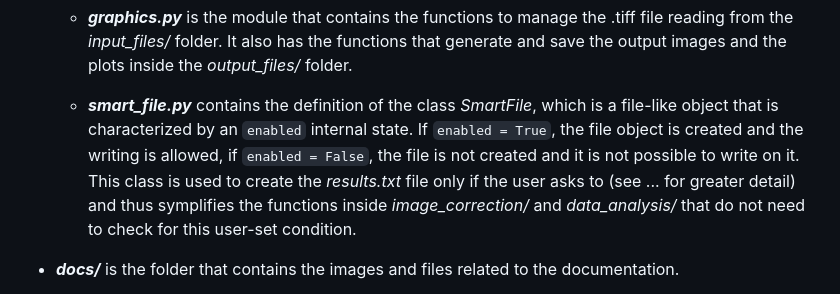
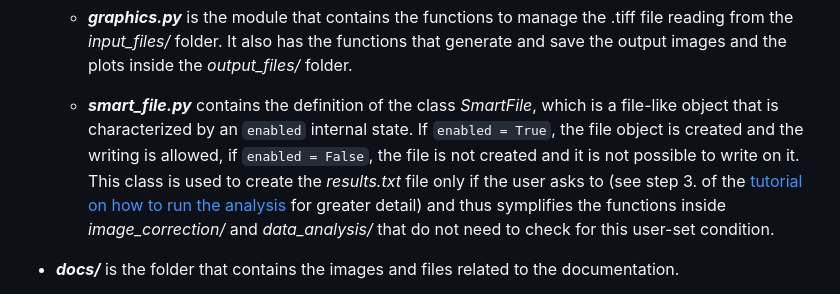
Before and after one commit to Rotore02/AFM_analysis, a Markdown page: README.md, the part around the change. GitHub-like rendering.

Commit message:
Added an internal link in README.md

```diff
--- a/README.md
+++ b/README.md
@@ -85,7 +85,7 @@ AFM_analysis/
 
     - ***graphics.py*** is the module that contains the functions to manage the .tiff file reading from the *input_files/* folder. It also has the functions that generate and save the output images and the plots inside the *output_files/* folder.
 
-    - ***smart_file.py*** contains the definition of the class *SmartFile*, which is a file-like object that is characterized by an `enabled` internal state. If `enabled = True`, the file object is created and the writing is allowed, if `enabled = False`, the file is not created and it is not possible to write on it. This class is used to create the *results.txt* file only if the user asks to (see ... for greater detail) and thus symplifies the functions inside *image_correction/* and *data_analysis/* that do not need to check for this user-set condition.
+    - ***smart_file.py*** contains the definition of the class *SmartFile*, which is a file-like object that is characterized by an `enabled` internal state. If `enabled = True`, the file object is created and the writing is allowed, if `enabled = False`, the file is not created and it is not possible to write on it. This class is used to create the *results.txt* file only if the user asks to (see step 3. of the [tutorial on how to run the analysis](#running-the-analysis) for greater detail) and thus symplifies the functions inside *image_correction/* and *data_analysis/* that do not need to check for this user-set condition.
 
 - ***docs/*** is the folder that contains the images and files related to the documentation.
 
```
